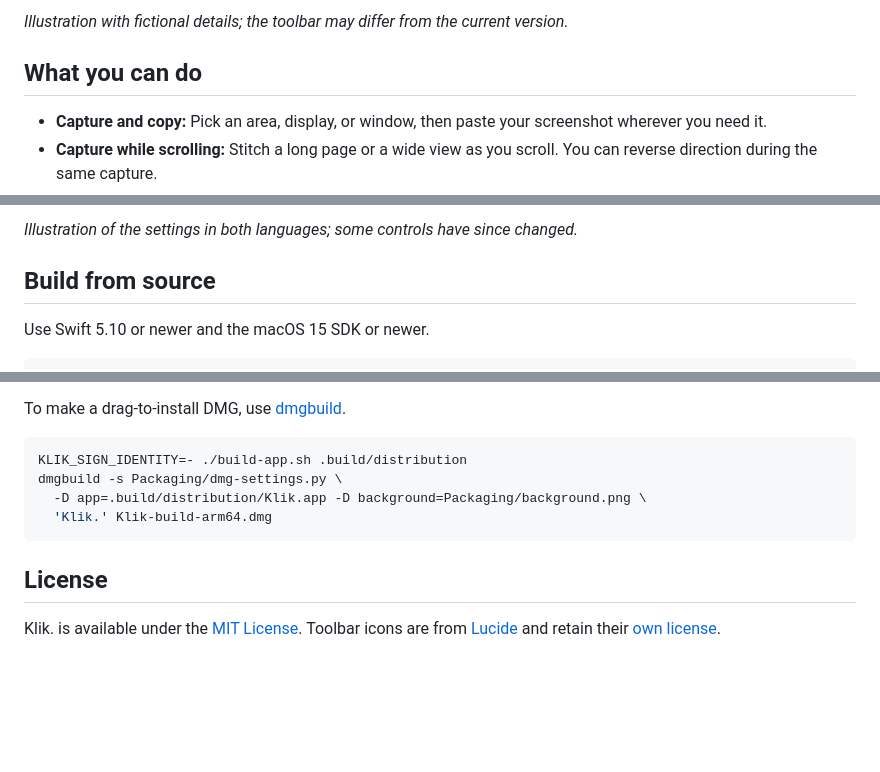
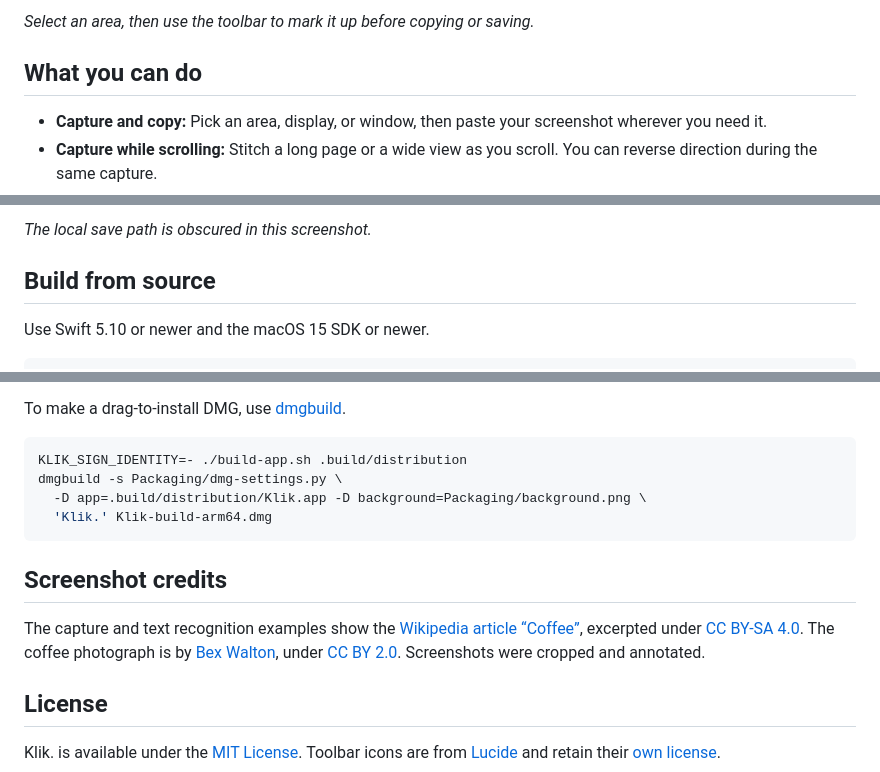
Before and after one commit to TerryZheng233/Klik., a Markdown page: README.md, 3 parts joined by grey strips. Rendered like a GitHub page; blank space fills up the shorter version.

Commit message:
Show real Klik capture and OCR screenshots

````diff
--- a/README.md
+++ b/README.md
@@ -16,5 +16,5 @@ Press **⌥A**, or set a shortcut you like. Select an area, add annotations if y
 
-*Illustration with fictional details; the toolbar may differ from the current version.*
+*Select an area, then use the toolbar to mark it up before copying or saving.*
 
 ## What you can do
 
@@ -121,5 +123,5 @@ You can also change your shortcut in settings, or choose **Follow System**, **En
 
-*Illustration of the settings in both languages; some controls have since changed.*
+*The local save path is obscured in this screenshot.*
 
 ## Build from source
 
@@ -144,6 +146,10 @@ dmgbuild -s Packaging/dmg-settings.py \
   'Klik.' Klik-build-arm64.dmg
 ```
 
+## Screenshot credits
+
+The capture and text recognition examples show the [Wikipedia article “Coffee”](https://en.wikipedia.org/wiki/Coffee), excerpted under [CC BY-SA 4.0](https://creativecommons.org/licenses/by-sa/4.0/). The coffee photograph is by [Bex Walton](https://commons.wikimedia.org/wiki/File:Latte_and_dark_coffee.jpg), under [CC BY 2.0](https://creativecommons.org/licenses/by/2.0/). Screenshots were cropped and annotated.
+
 ## License
 
 Klik. is available under the [MIT License](LICENSE). Toolbar icons are from [Lucide](https://lucide.dev/icons/) and retain their [own license](Resources/Lucide/LICENSE).
````
Also changed, not shown: other parts of README.md (+6 -4 lines), README.zh-CN.md (+12 -6 lines), docs/klik-settings-actual.png (added), 2 other files.
